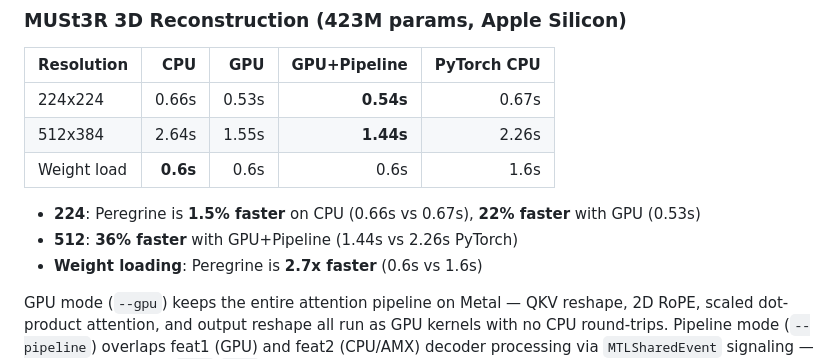
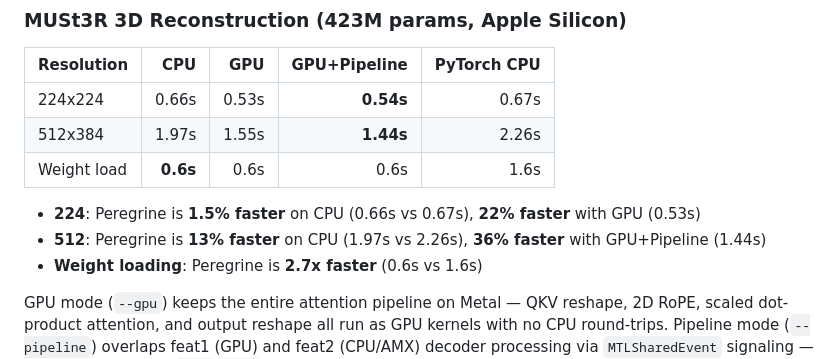
Before and after one commit to etam103/peregrine, a Markdown page: README.md, the part around the change. Drawn GitHub-style.

```diff
--- a/README.md
+++ b/README.md
@@ -228,11 +228,11 @@ Geometric mean ratio across 141 ops (lower = Peregrine faster): **PyTorch 0.93x*
 | Resolution | CPU | GPU | GPU+Pipeline | PyTorch CPU |
 |-----------|----:|----:|-------------:|------------:|
 | 224x224 | 0.66s | 0.53s | **0.54s** | 0.67s |
-| 512x384 | 2.64s | 1.55s | **1.44s** | 2.26s |
+| 512x384 | 1.97s | 1.55s | **1.44s** | 2.26s |
 | Weight load | **0.6s** | 0.6s | 0.6s | 1.6s |
 
 - **224**: Peregrine is **1.5% faster** on CPU (0.66s vs 0.67s), **22% faster** with GPU (0.53s)
-- **512**: **36% faster** with GPU+Pipeline (1.44s vs 2.26s PyTorch)
+- **512**: Peregrine is **13% faster** on CPU (1.97s vs 2.26s), **36% faster** with GPU+Pipeline (1.44s)
 - **Weight loading**: Peregrine is **2.7x faster** (0.6s vs 1.6s)
 
 GPU mode (`--gpu`) keeps the entire attention pipeline on Metal — QKV reshape, 2D RoPE, scaled dot-product attention, and output reshape all run as GPU kernels with no CPU round-trips. Pipeline mode (`--pipeline`) overlaps feat1 (GPU) and feat2 (CPU/AMX) decoder processing via `MTLSharedEvent` signaling — single-threaded, no `Send`/`Sync` needed.
```
Also changed, not shown: benchmarks/BENCHMARKS.md (+7 -6 lines).
